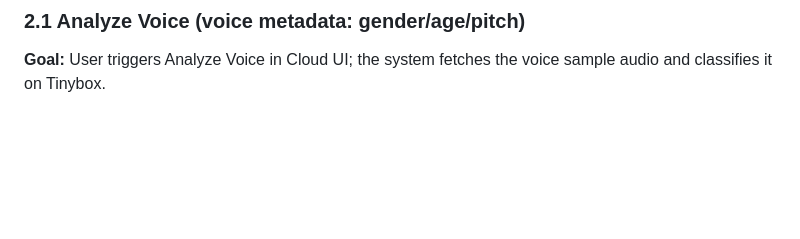
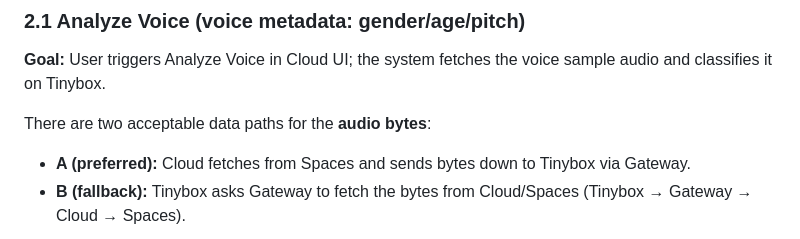
Before and after one commit to I0Q/storyforge, a Markdown page: docs/infra.md, the part around one of its changes. Drawn GitHub-style; blank space fills up the shorter version.

Commit message:
docs(infra): show optional Tinybox->Gateway->Cloud fetch path for audio

````diff
--- a/docs/infra.md
+++ b/docs/infra.md
@@ -49,6 +49,10 @@ Key idea: **Tinybox should not need to reach Spaces directly** for private objec
 
 **Goal:** User triggers Analyze Voice in Cloud UI; the system fetches the voice sample audio and classifies it on Tinybox.
 
+There are two acceptable data paths for the **audio bytes**:
+- **A (preferred):** Cloud fetches from Spaces and sends bytes down to Tinybox via Gateway.
+- **B (fallback):** Tinybox asks Gateway to fetch the bytes from Cloud/Spaces (Tinybox → Gateway → Cloud → Spaces).
+
 ```mermaid
 sequenceDiagram
   autonumber
````
Also changed, not shown: other parts of docs/infra.md (+16 -4 lines).
